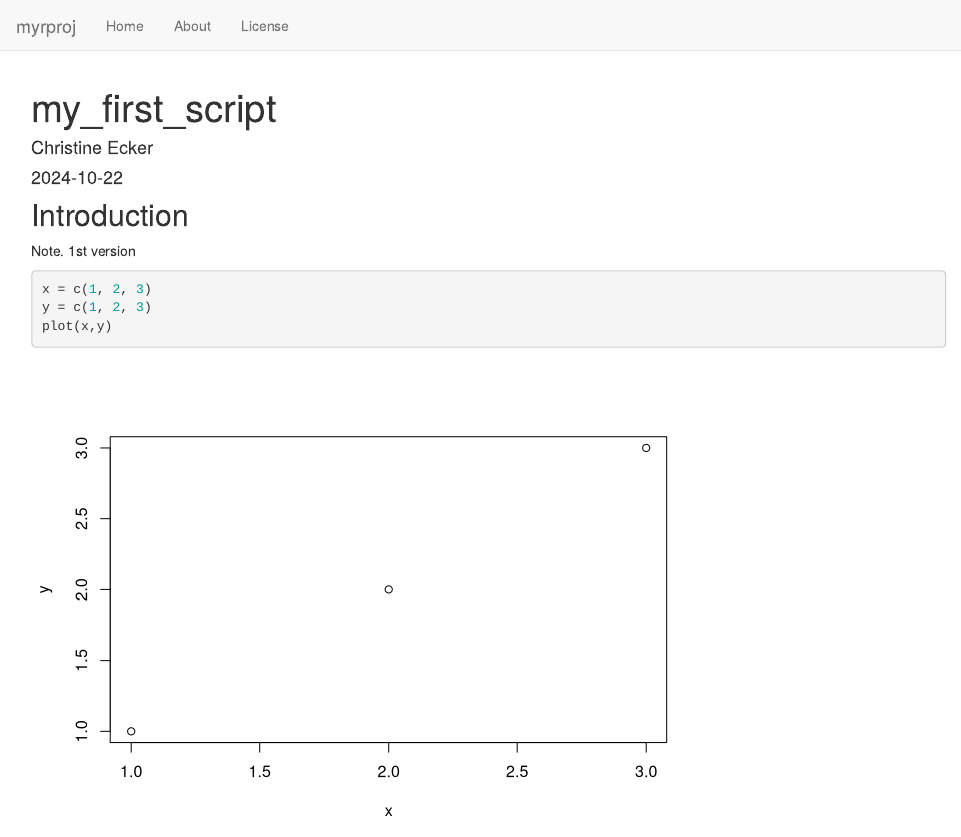
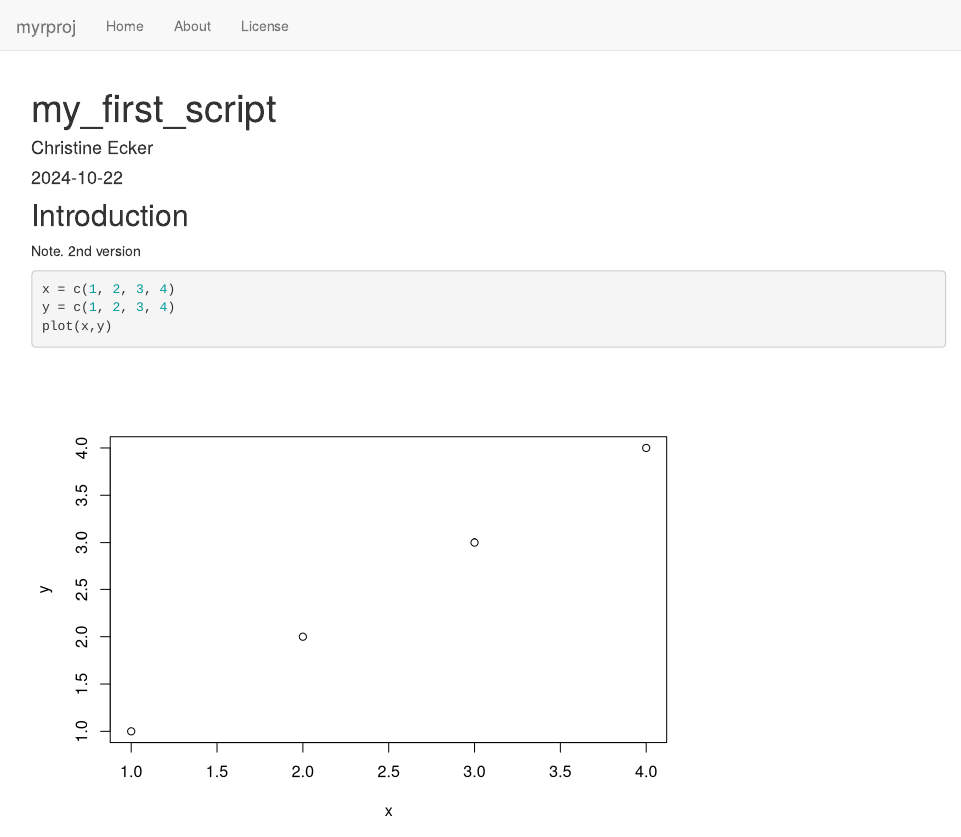
Before and after one commit to christineecker/myrproj, an R Markdown document (analysis/my_first_script.Rmd): the page in a window 1100 px wide, from its top. Rendered offline with R 4.5, knitr and Pandoc, with nearby package versions; drawn as R Markdown's standard HTML page in place of the format the file asks for.

Commit message:
added one element to x and y

````diff
--- a/analysis/my_first_script.Rmd
+++ b/analysis/my_first_script.Rmd
@@ -9,10 +9,10 @@ editor_options:
 
 ## Introduction
 
-Note. 1st version
+Note. 2nd version
 
 ```{r}
-x = c(1, 2, 3)
-y = c(1, 2, 3)
+x = c(1, 2, 3, 4)
+y = c(1, 2, 3, 4)
 plot(x,y)
 ```
````
